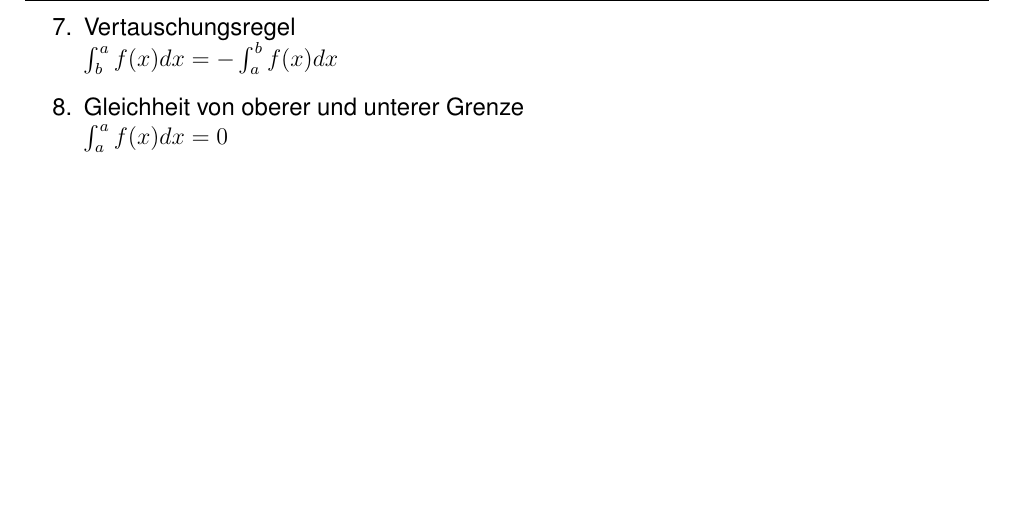
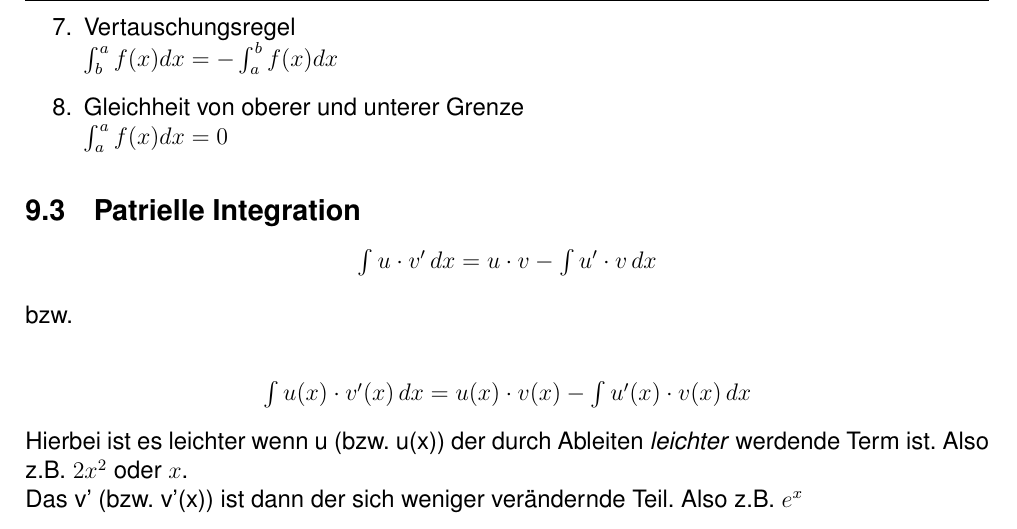
Before and after one commit to RauschRobin/Analysis, a LaTeX document (Analysis.tex): part of page 9 of 9, cut so that both start at the same text, the shorter picture padded with empty space. The pictures show the PDF file Analysis.pdf that the author committed with the source.

Commit message:
newton fix

```diff
--- a/Analysis.tex
+++ b/Analysis.tex
@@ -282,3 +282,4 @@
 				$\int^a_a{f(x)dx} = 0$
 		\end{enumerate}
 
+	\subsection{Patrielle Integration}
@@ -285 +289,9 @@
+	bzw.\newline
+	\begin{center}
+		$\int u(x) \cdot v'(x) \,dx = u(x) \cdot v(x) - \int u'(x) \cdot v(x) \,dx$
+	\end{center}
+	Hierbei ist es leichter wenn u (bzw. u(x)) der durch Ableiten \textit{leichter} werdende Term ist. Also z.B. $2x^2$ oder $x$. \newline
+	Das v' (bzw. v'(x)) ist dann der sich weniger verändernde Teil. Also z.B. $e^x$
+
+
 \end{document}
```
Also changed, not shown: Analysis.pdf, Analysis.tex (5 more changed lines).
